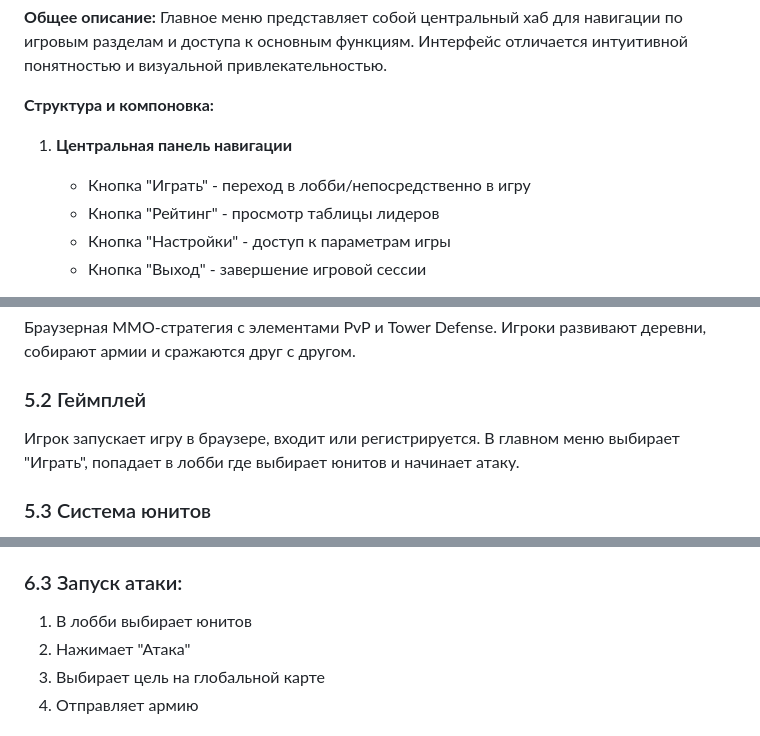
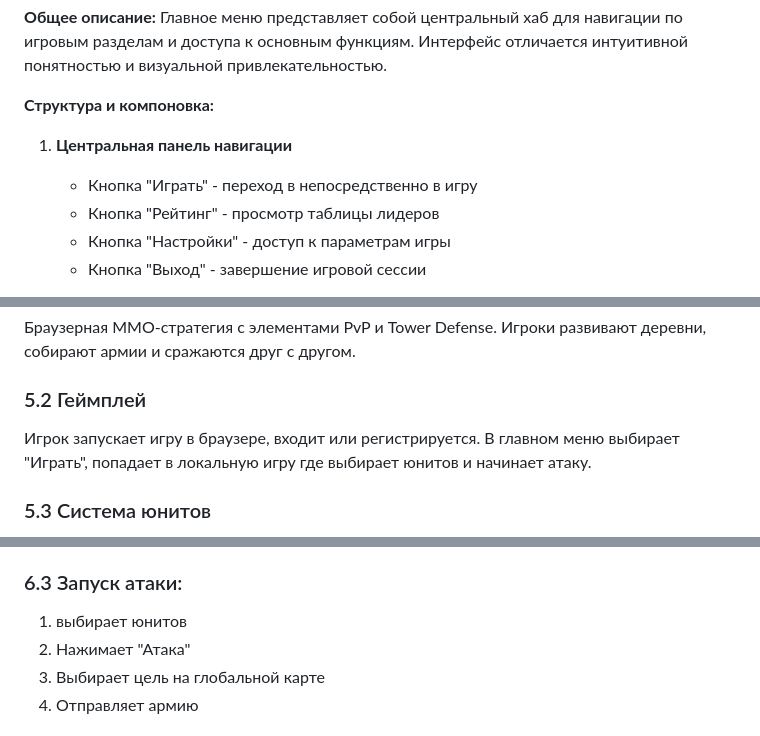
Before and after one commit to aleksandr813/strategy, a Markdown page: tz.md, 3 parts joined by grey strips. Rendered like a GitHub page.

```diff
--- a/tz.md
+++ b/tz.md
@@ -122,7 +122,7 @@
 **Структура и компоновка:**
 
 1. **Центральная панель навигации**
-   - Кнопка "Играть" - переход в лобби/непосредственно в игру
+   - Кнопка "Играть" - переход в непосредственно в игру
    - Кнопка "Рейтинг" - просмотр таблицы лидеров
    - Кнопка "Настройки" - доступ к параметрам игры
    - Кнопка "Выход" - завершение игровой сессии
@@ -391,7 +391,7 @@
 Браузерная MMO-стратегия с элементами PvP и Tower Defense. Игроки развивают деревни, собирают армии и сражаются друг с другом.
 
 ### 5.2 Геймплей
-Игрок запускает игру в браузере, входит или регистрируется. В главном меню выбирает "Играть", попадает в лобби где выбирает юнитов и начинает атаку.
+Игрок запускает игру в браузере, входит или регистрируется. В главном меню выбирает "Играть", попадает в локальную игру где выбирает юнитов и начинает атаку.
 
 ### 5.3 Система юнитов
 
@@ -856,7 +856,7 @@
 3. Система создает аккаунт
 
 ### 6.3 Запуск атаки:
-1. В лобби выбирает юнитов
+1. выбирает юнитов
 2. Нажимает "Атака"
 3. Выбирает цель на глобальной карте
 4. Отправляет армию
```
